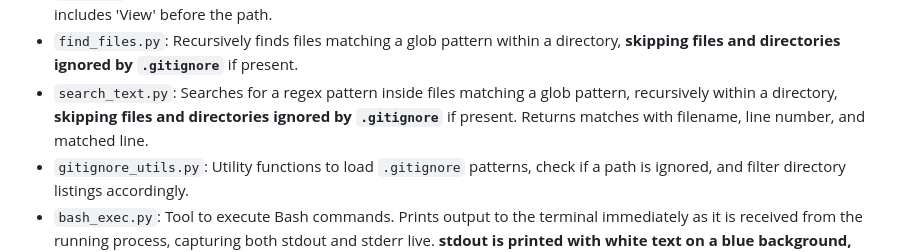
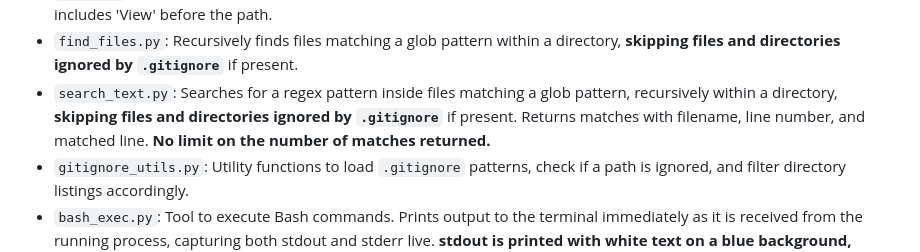
Before and after one commit to joaompinto/aurora, a Markdown page: docs/structure.md, the part around the change. Rendered like a GitHub page.

Commit message:
Update docs: clarify search_text.py now returns unlimited matches (removed cap)

```diff
--- a/docs/structure.md
+++ b/docs/structure.md
@@ -11,7 +11,7 @@ Other files:
 - `move_file.py`: Tool to move a file or directory from a source path to a destination path. Supports an `overwrite` parameter to replace the destination if it exists.
 - `view_file.py`: Tool to view the contents of a file or list directory contents. Accepts `start_line` (1-based, default 1) and `end_line` (inclusive, optional). Displays total number of lines in the file and does not truncate output. The start message includes 'View' before the path.
 - `find_files.py`: Recursively finds files matching a glob pattern within a directory, **skipping files and directories ignored by `.gitignore`** if present.
-- `search_text.py`: Searches for a regex pattern inside files matching a glob pattern, recursively within a directory, **skipping files and directories ignored by `.gitignore`** if present. Returns matches with filename, line number, and matched line.
+- `search_text.py`: Searches for a regex pattern inside files matching a glob pattern, recursively within a directory, **skipping files and directories ignored by `.gitignore`** if present. Returns matches with filename, line number, and matched line. **No limit on the number of matches returned.**
 - `gitignore_utils.py`: Utility functions to load `.gitignore` patterns, check if a path is ignored, and filter directory listings accordingly.
 - `bash_exec.py`: Tool to execute Bash commands. Prints output to the terminal immediately as it is received from the running process, capturing both stdout and stderr live. **stdout is printed with white text on a blue background, stderr with white text on a red background, both on a dark background**. Returns the combined output and the return code after completion.
 
```
